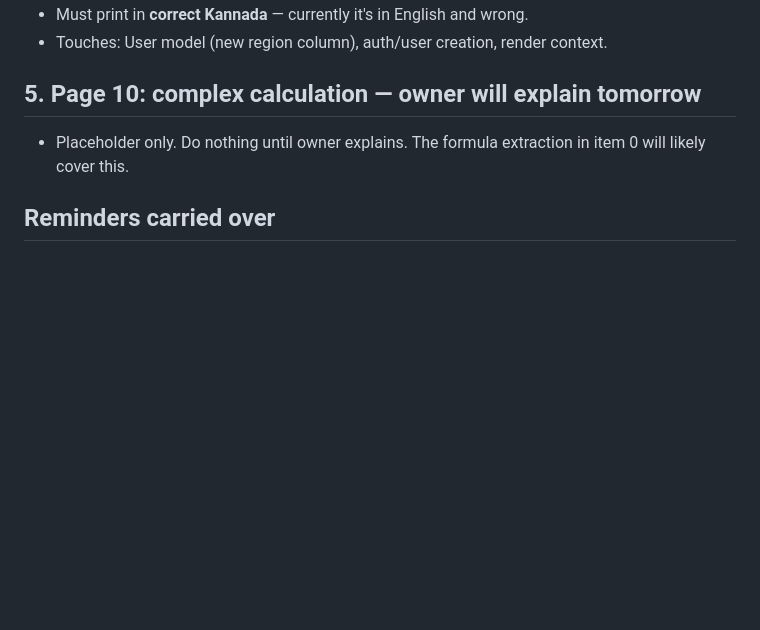
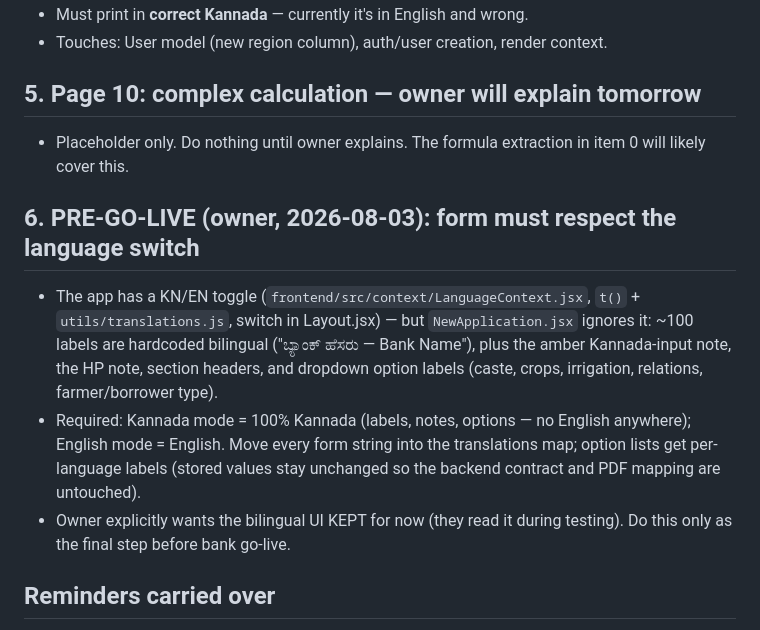
Before and after one commit to ayushpatravali/pcardb, a Markdown page: NEXT_SESSION_TASKS.md, the part around the change. Drawn GitHub-style; blank space fills up the shorter version.

Commit message:
Record pre-go-live task: form must respect KN/EN language switch
Co-Authored-By: Claude Fable 5 <noreply@anthropic.com>

```diff
--- a/NEXT_SESSION_TASKS.md
+++ b/NEXT_SESSION_TASKS.md
@@ -49,6 +49,20 @@ PDF/templates before implementing. Plan + execute in the next session, on owner'
 - Placeholder only. Do nothing until owner explains. The formula extraction in
   item 0 will likely cover this.
 
+## 6. PRE-GO-LIVE (owner, 2026-08-03): form must respect the language switch
+- The app has a KN/EN toggle (`frontend/src/context/LanguageContext.jsx`,
+  `t()` + `utils/translations.js`, switch in Layout.jsx) — but
+  `NewApplication.jsx` ignores it: ~100 labels are hardcoded bilingual
+  ("ಬ್ಯಾಂಕ್ ಹೆಸರು — Bank Name"), plus the amber Kannada-input note, the HP
+  note, section headers, and dropdown option labels (caste, crops, irrigation,
+  relations, farmer/borrower type).
+- Required: Kannada mode = 100% Kannada (labels, notes, options — no English
+  anywhere); English mode = English. Move every form string into the
+  translations map; option lists get per-language labels (stored values stay
+  unchanged so the backend contract and PDF mapping are untouched).
+- Owner explicitly wants the bilingual UI KEPT for now (they read it during
+  testing). Do this only as the final step before bank go-live.
+
 ## Reminders carried over
 - After implementing: update CLAUDE.md Changelog (standing rule).
 - Owner still to: sync fork + redeploy Railway for land-valuation/previous-loans
```
Also changed, not shown: CLAUDE.md (+7 -0 lines).
